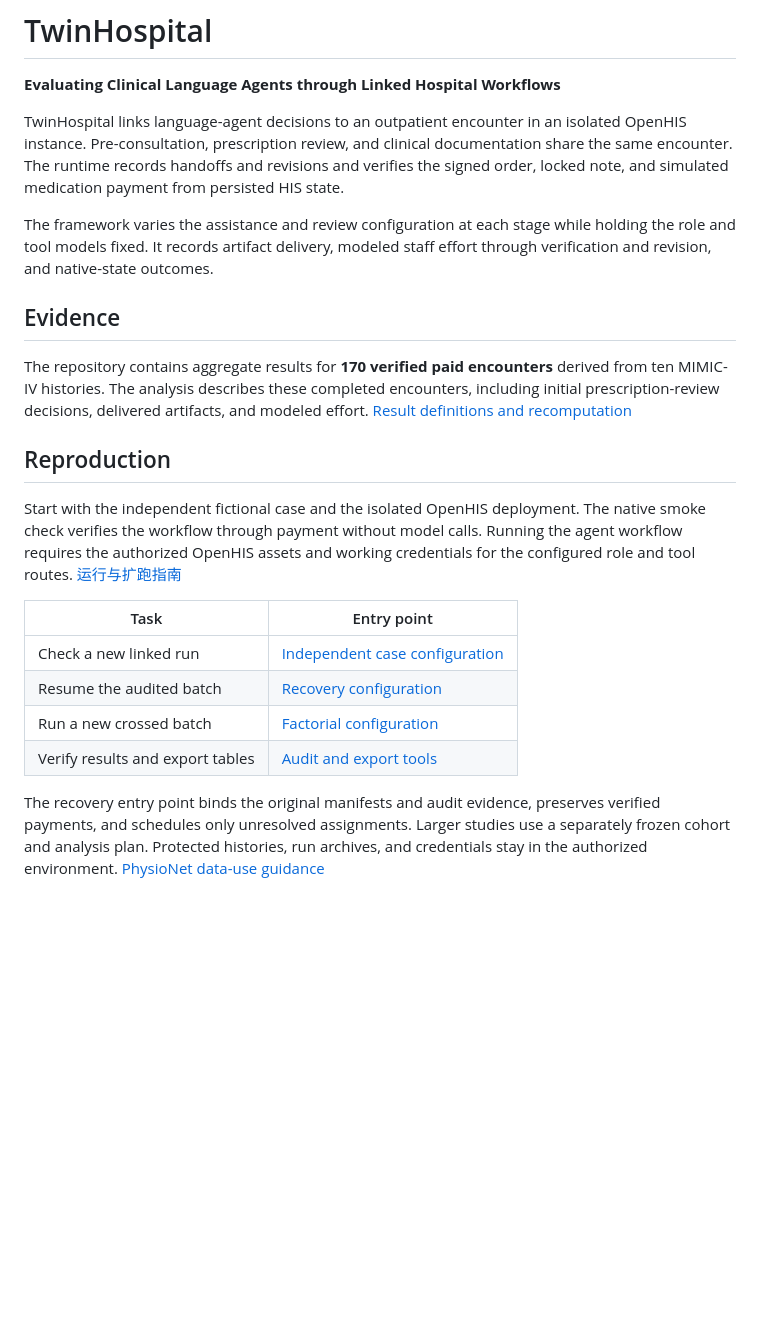
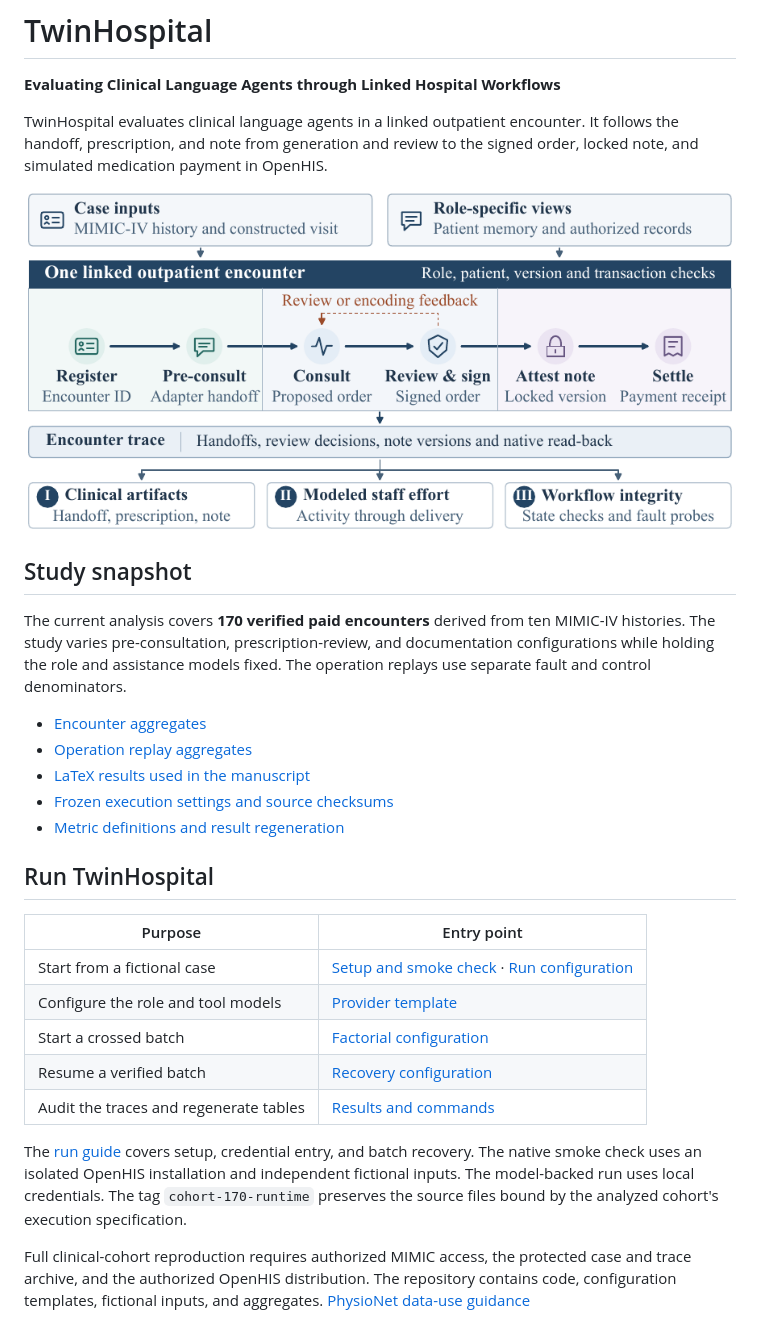
Before and after one commit to Ricardo-Wang123/TwinHospital-Reproducibility, a Markdown page: README.md, the part around the change. Rendered like a GitHub page; pictures changed too: docs/workflow.png (added); blank space fills up the shorter version.

```diff
--- a/README.md
+++ b/README.md
@@ -2,23 +2,30 @@
 
 **Evaluating Clinical Language Agents through Linked Hospital Workflows**
 
-TwinHospital links language-agent decisions to an outpatient encounter in an isolated OpenHIS instance. Pre-consultation, prescription review, and clinical documentation share the same encounter. The runtime records handoffs and revisions and verifies the signed order, locked note, and simulated medication payment from persisted HIS state.
+TwinHospital evaluates clinical language agents in a linked outpatient encounter. It follows the handoff, prescription, and note from generation and review to the signed order, locked note, and simulated medication payment in OpenHIS.
 
-The framework varies the assistance and review configuration at each stage while holding the role and tool models fixed. It records artifact delivery, modeled staff effort through verification and revision, and native-state outcomes.
+![TwinHospital workflow from registration through simulated payment, showing the three evaluation applications](docs/workflow.png)
 
-## Evidence
+## Study snapshot
 
-The repository contains aggregate results for **170 verified paid encounters** derived from ten MIMIC-IV histories. The analysis describes these completed encounters, including initial prescription-review decisions, delivered artifacts, and modeled effort. [Result definitions and recomputation](results/README.md)
+The current analysis covers **170 verified paid encounters** derived from ten MIMIC-IV histories. The study varies pre-consultation, prescription-review, and documentation configurations while holding the role and assistance models fixed. The operation replays use separate fault and control denominators.
 
-## Reproduction
+- [Encounter aggregates](results/verified_paid_results_170.json)
+- [Operation replay aggregates](results/operation_replay_10.json)
+- [LaTeX results used in the manuscript](results/acl_results_170.tex)
+- [Frozen execution settings and source checksums](results/cohort_170_execution.json)
+- [Metric definitions and result regeneration](results/README.md)
 
-Start with the independent fictional case and the isolated OpenHIS deployment. The native smoke check verifies the workflow through payment without model calls. Running the agent workflow requires the authorized OpenHIS assets and working credentials for the configured role and tool routes. [运行与扩跑指南](handoff/README.md)
+## Run TwinHospital
 
-| Task | Entry point |
+| Purpose | Entry point |
 | --- | --- |
-| Check a new linked run | [Independent case configuration](config/run.synthetic.example.json) |
-| Resume the audited batch | [Recovery configuration](config/run.recover.example.json) |
-| Run a new crossed batch | [Factorial configuration](config/run.factorial.example.json) |
-| Verify results and export tables | [Audit and export tools](tools/) |
+| Start from a fictional case | [Setup and smoke check](handoff/README.md#在新电脑启动) · [Run configuration](config/run.synthetic.example.json) |
+| Configure the role and tool models | [Provider template](config/provider.example.json) |
+| Start a crossed batch | [Factorial configuration](config/run.factorial.example.json) |
+| Resume a verified batch | [Recovery configuration](config/run.recover.example.json) |
+| Audit the traces and regenerate tables | [Results and commands](results/README.md) |
 
-The recovery entry point binds the original manifests and audit evidence, preserves verified payments, and schedules only unresolved assignments. Larger studies use a separately frozen cohort and analysis plan. Protected histories, run archives, and credentials stay in the authorized environment. [PhysioNet data-use guidance](https://physionet.org/news/post/llm-responsible-use/)
+The [run guide](handoff/README.md) covers setup, credential entry, and batch recovery. The native smoke check uses an isolated OpenHIS installation and independent fictional inputs. The model-backed run uses local credentials. The tag `cohort-170-runtime` preserves the source files bound by the analyzed cohort's execution specification.
+
+Full clinical-cohort reproduction requires authorized MIMIC access, the protected case and trace archive, and the authorized OpenHIS distribution. The repository contains code, configuration templates, fictional inputs, and aggregates. [PhysioNet data-use guidance](https://physionet.org/news/post/llm-responsible-use/)
```
Also changed, not shown: handoff/README.md (+2 -2 lines), results/README.md (+24 -3 lines), 6 other files.
